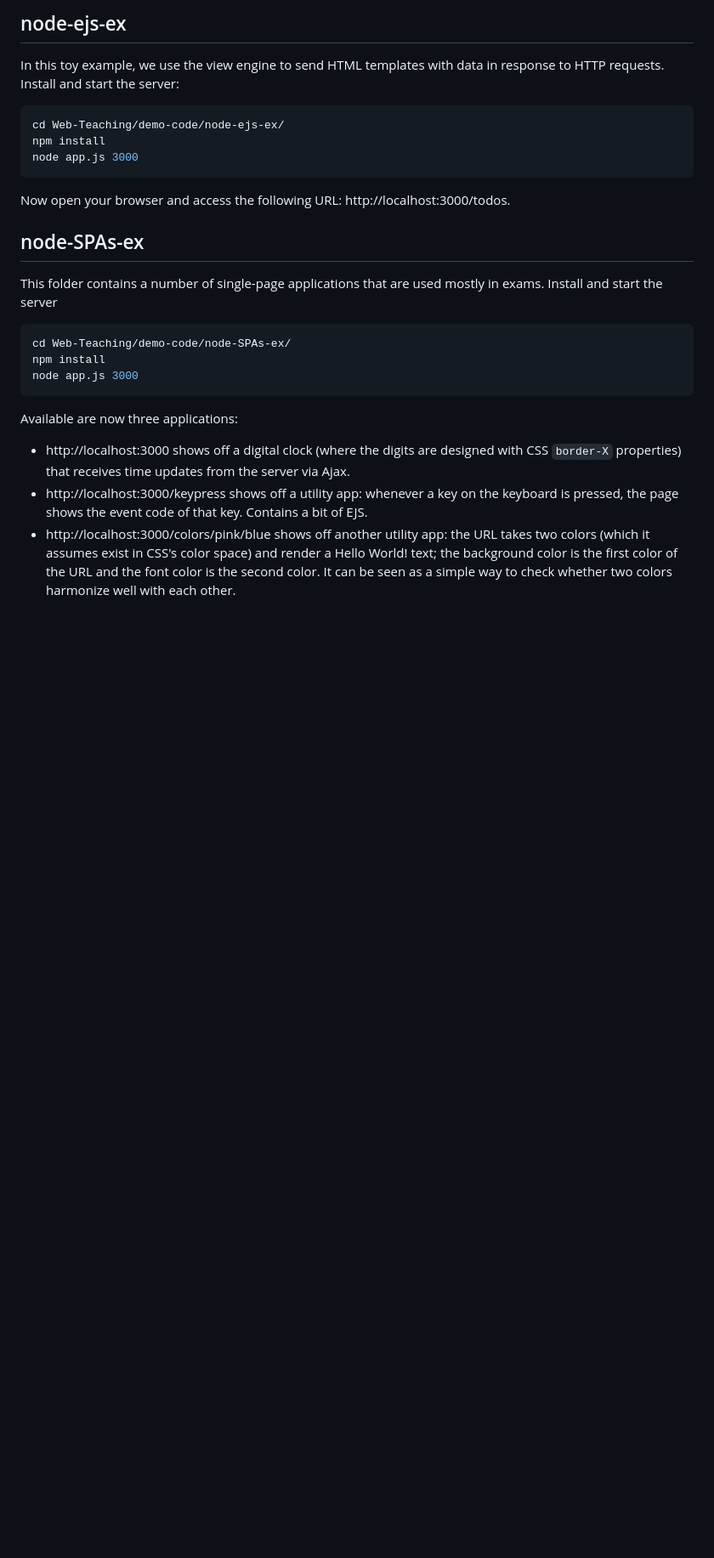
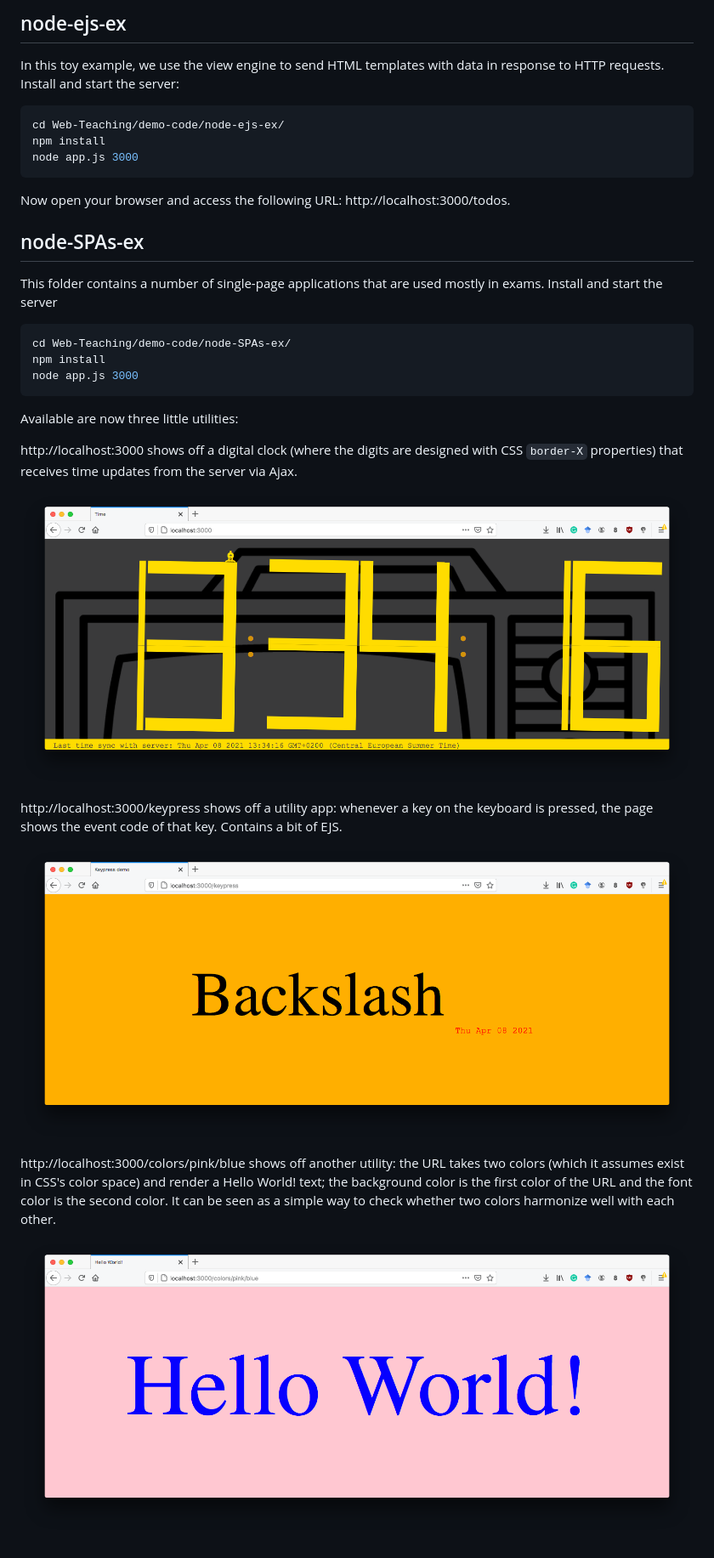
Before and after one commit to chauff/cse1500-demo-code, a Markdown page: README.md, the part around the change. Shown: that part at 85% size. Drawn GitHub-style; pictures changed too: img/clockDemo.png (added), img/colorsDemo.png (added), img/keypressDemo.png (added); blank space fills up the shorter version.

Commit message:
screenshots updated

````diff
--- a/README.md
+++ b/README.md
@@ -221,7 +221,16 @@ npm install
 node app.js 3000
 ```
 
-Available are now three applications:
-- http://localhost:3000 shows off a digital clock (where the digits are designed with CSS `border-X` properties) that receives time updates from the server via Ajax.
-- http://localhost:3000/keypress shows off a utility app: whenever a key on the keyboard is pressed, the page shows the event code of that key. Contains a bit of EJS.
-- http://localhost:3000/colors/pink/blue shows off another utility app: the URL takes two colors (which it assumes exist in CSS's color space) and render a Hello World! text; the background color is the first color of the URL and the font color is the second color. It can be seen as a simple way to check whether two colors harmonize well with each other.
+Available are now three little utilities:
+
+http://localhost:3000 shows off a digital clock (where the digits are designed with CSS `border-X` properties) that receives time updates from the server via Ajax.
+
+![Digital clock](img/clockDemo.png)
+
+http://localhost:3000/keypress shows off a utility app: whenever a key on the keyboard is pressed, the page shows the event code of that key. Contains a bit of EJS.
+
+![Keypress](img/keypressDemo.png)
+
+http://localhost:3000/colors/pink/blue shows off another utility: the URL takes two colors (which it assumes exist in CSS's color space) and render a Hello World! text; the background color is the first color of the URL and the font color is the second color. It can be seen as a simple way to check whether two colors harmonize well with each other.
+
+![Colors](img/colorsDemo.png)
````
Also changed, not shown: img/stringPatternDemo.png, 1 other file.
